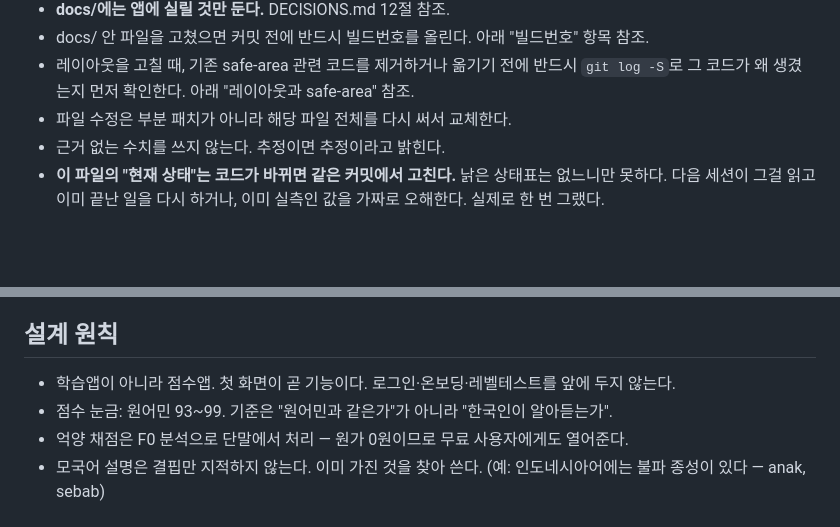
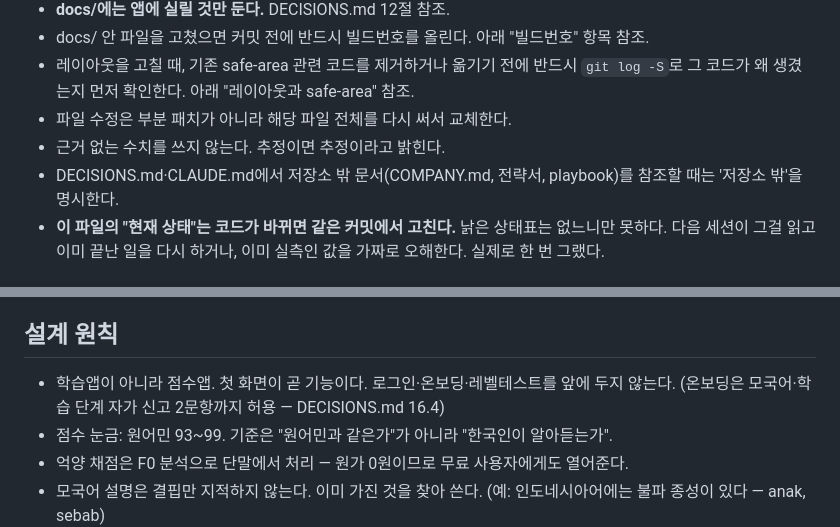
Before and after one commit to cura4world/naruve-ganada, a Markdown page: CLAUDE.md, 2 parts joined by grey strips. Rendered like a GitHub page; blank space fills up the shorter version.

```diff
--- a/CLAUDE.md
+++ b/CLAUDE.md
@@ -22,6 +22,8 @@ DECISIONS.md는 사용자 승인 없이 수정하지 않는다.
   반드시 `git log -S`로 그 코드가 왜 생겼는지 먼저 확인한다. 아래 "레이아웃과 safe-area" 참조.
 - 파일 수정은 부분 패치가 아니라 해당 파일 전체를 다시 써서 교체한다.
 - 근거 없는 수치를 쓰지 않는다. 추정이면 추정이라고 밝힌다.
+- DECISIONS.md·CLAUDE.md에서 저장소 밖 문서(COMPANY.md, 전략서, playbook)를 참조할 때는
+  '저장소 밖'을 명시한다.
 - **이 파일의 "현재 상태"는 코드가 바뀌면 같은 커밋에서 고친다.** 낡은 상태표는
   없느니만 못하다. 다음 세션이 그걸 읽고 이미 끝난 일을 다시 하거나,
   이미 실측인 값을 가짜로 오해한다. 실제로 한 번 그랬다.
@@ -437,6 +439,7 @@ Play는 versionCode가 **단조 증가**하기만 하면 되므로, 빌드가
 
 ## 설계 원칙
 - 학습앱이 아니라 점수앱. 첫 화면이 곧 기능이다. 로그인·온보딩·레벨테스트를 앞에 두지 않는다.
+  (온보딩은 모국어·학습 단계 자가 신고 2문항까지 허용 — DECISIONS.md 16.4)
 - 점수 눈금: 원어민 93~99. 기준은 "원어민과 같은가"가 아니라 "한국인이 알아듣는가".
 - 억양 채점은 F0 분석으로 단말에서 처리 — 원가 0원이므로 무료 사용자에게도 열어준다.
 - 모국어 설명은 결핍만 지적하지 않는다. 이미 가진 것을 찾아 쓴다.
```
Also changed, not shown: DECISIONS.md (+23 -1 lines).
